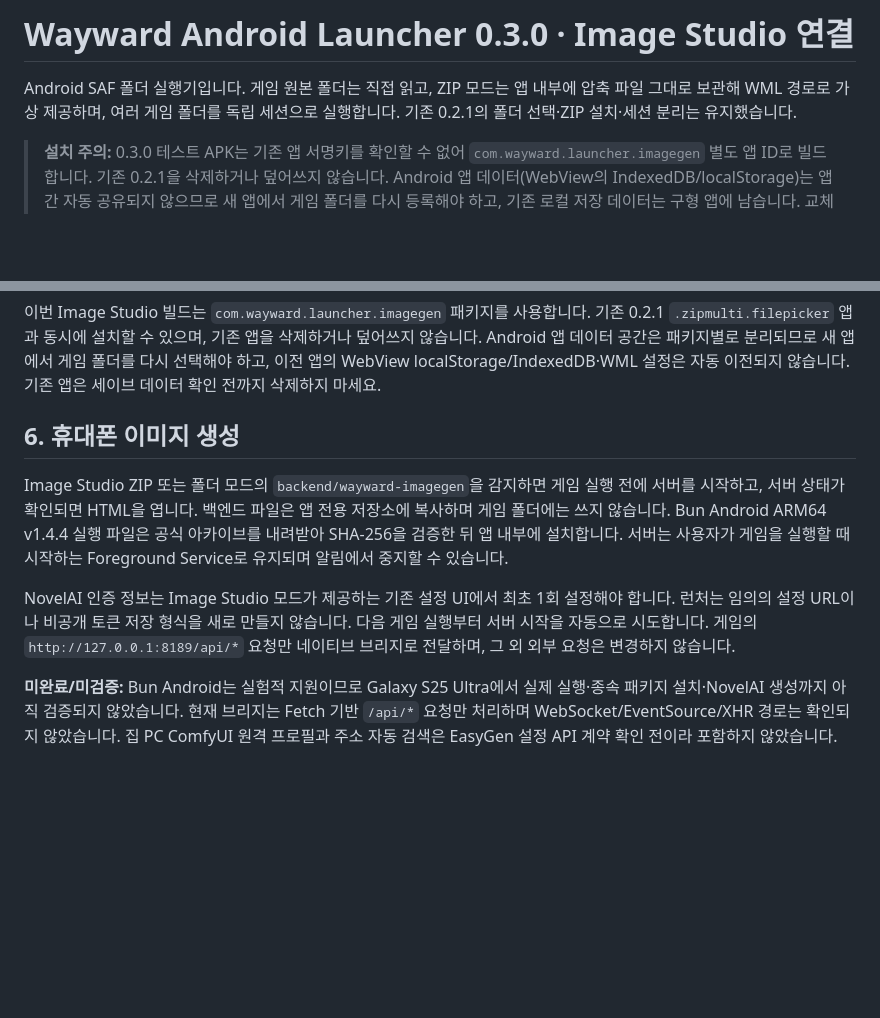
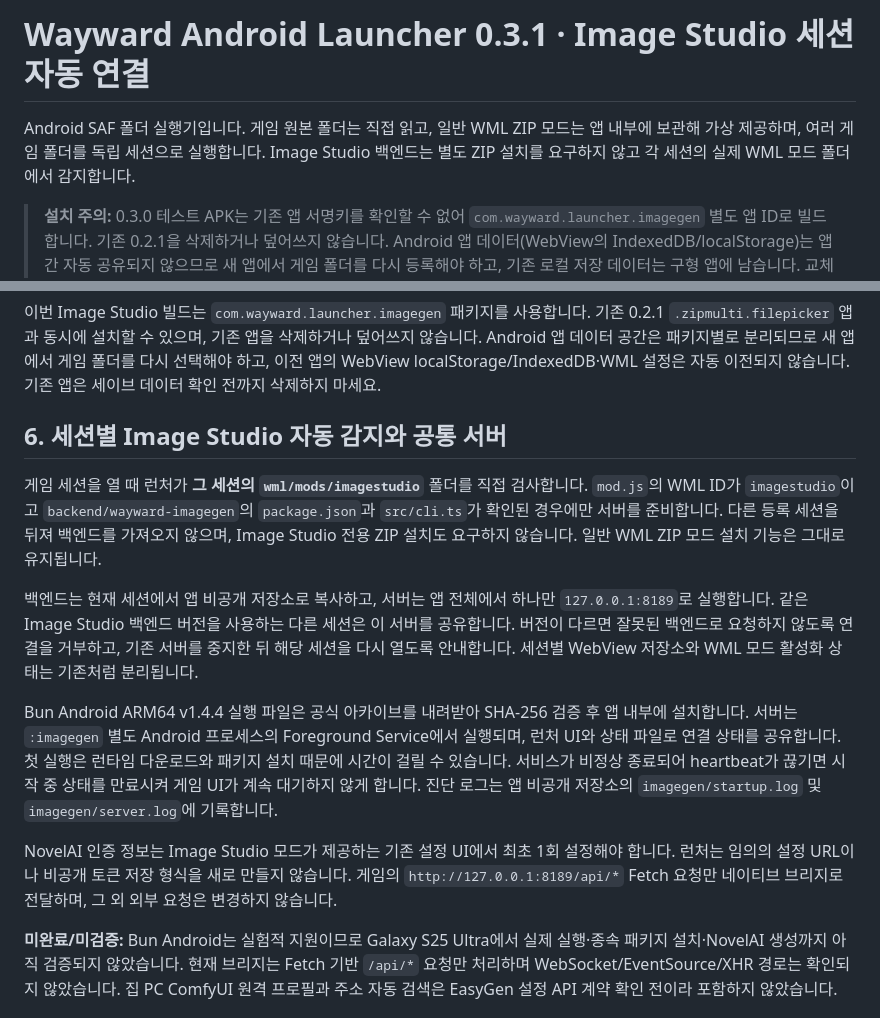
Before and after one commit to diethoon/wayward, a Markdown page: android-external-folder-launcher/README_ko.md, 2 parts joined by grey strips. GitHub-like rendering; blank space fills up the shorter version.

Commit message:
docs(android): describe session-scoped Image Studio detection

```diff
--- a/android-external-folder-launcher/README_ko.md
+++ b/android-external-folder-launcher/README_ko.md
@@ -1,6 +1,6 @@
-# Wayward Android Launcher 0.3.0 · Image Studio 연결
+# Wayward Android Launcher 0.3.1 · Image Studio 세션 자동 연결
 
-Android SAF 폴더 실행기입니다. 게임 원본 폴더는 직접 읽고, ZIP 모드는 앱 내부에 압축 파일 그대로 보관해 WML 경로로 가상 제공하며, 여러 게임 폴더를 독립 세션으로 실행합니다. 기존 0.2.1의 폴더 선택·ZIP 설치·세션 분리는 유지했습니다.
+Android SAF 폴더 실행기입니다. 게임 원본 폴더는 직접 읽고, 일반 WML ZIP 모드는 앱 내부에 보관해 가상 제공하며, 여러 게임 폴더를 독립 세션으로 실행합니다. Image Studio 백엔드는 별도 ZIP 설치를 요구하지 않고 각 세션의 실제 WML 모드 폴더에서 감지합니다.
 
 > **설치 주의:** 0.3.0 테스트 APK는 기존 앱 서명키를 확인할 수 없어 `com.wayward.launcher.imagegen` 별도 앱 ID로 빌드합니다. 기존 0.2.1을 삭제하거나 덮어쓰지 않습니다. Android 앱 데이터(WebView의 IndexedDB/localStorage)는 앱 간 자동 공유되지 않으므로 새 앱에서 게임 폴더를 다시 등록해야 하고, 기존 로컬 저장 데이터는 구형 앱에 남습니다. 교체 전에 게임 내보내기 또는 클라우드 세이브를 확인하세요.
 
@@ -60,11 +60,15 @@ ZIP 1개는 WML 모드 1개를 포함해야 합니다. mod.js가 없거나, WML.
 
 이번 Image Studio 빌드는 `com.wayward.launcher.imagegen` 패키지를 사용합니다. 기존 0.2.1 `.zipmulti.filepicker` 앱과 동시에 설치할 수 있으며, 기존 앱을 삭제하거나 덮어쓰지 않습니다. Android 앱 데이터 공간은 패키지별로 분리되므로 새 앱에서 게임 폴더를 다시 선택해야 하고, 이전 앱의 WebView localStorage/IndexedDB·WML 설정은 자동 이전되지 않습니다. 기존 앱은 세이브 데이터 확인 전까지 삭제하지 마세요.
 
-## 6. 휴대폰 이미지 생성
+## 6. 세션별 Image Studio 자동 감지와 공통 서버
 
-Image Studio ZIP 또는 폴더 모드의 `backend/wayward-imagegen`을 감지하면 게임 실행 전에 서버를 시작하고, 서버 상태가 확인되면 HTML을 엽니다. 백엔드 파일은 앱 전용 저장소에 복사하며 게임 폴더에는 쓰지 않습니다. Bun Android ARM64 v1.4.4 실행 파일은 공식 아카이브를 내려받아 SHA-256을 검증한 뒤 앱 내부에 설치합니다. 서버는 사용자가 게임을 실행할 때 시작하는 Foreground Service로 유지되며 알림에서 중지할 수 있습니다.
+게임 세션을 열 때 런처가 **그 세션의 `wml/mods/imagestudio`** 폴더를 직접 검사합니다. `mod.js`의 WML ID가 `imagestudio`이고 `backend/wayward-imagegen`의 `package.json`과 `src/cli.ts`가 확인된 경우에만 서버를 준비합니다. 다른 등록 세션을 뒤져 백엔드를 가져오지 않으며, Image Studio 전용 ZIP 설치도 요구하지 않습니다. 일반 WML ZIP 모드 설치 기능은 그대로 유지됩니다.
 
-NovelAI 인증 정보는 Image Studio 모드가 제공하는 기존 설정 UI에서 최초 1회 설정해야 합니다. 런처는 임의의 설정 URL이나 비공개 토큰 저장 형식을 새로 만들지 않습니다. 다음 게임 실행부터 서버 시작을 자동으로 시도합니다. 게임의 `http://127.0.0.1:8189/api/*` 요청만 네이티브 브리지로 전달하며, 그 외 외부 요청은 변경하지 않습니다.
+백엔드는 현재 세션에서 앱 비공개 저장소로 복사하고, 서버는 앱 전체에서 하나만 `127.0.0.1:8189`로 실행합니다. 같은 Image Studio 백엔드 버전을 사용하는 다른 세션은 이 서버를 공유합니다. 버전이 다르면 잘못된 백엔드로 요청하지 않도록 연결을 거부하고, 기존 서버를 중지한 뒤 해당 세션을 다시 열도록 안내합니다. 세션별 WebView 저장소와 WML 모드 활성화 상태는 기존처럼 분리됩니다.
+
+Bun Android ARM64 v1.4.4 실행 파일은 공식 아카이브를 내려받아 SHA-256 검증 후 앱 내부에 설치합니다. 서버는 `:imagegen` 별도 Android 프로세스의 Foreground Service에서 실행되며, 런처 UI와 상태 파일로 연결 상태를 공유합니다. 첫 실행은 런타임 다운로드와 패키지 설치 때문에 시간이 걸릴 수 있습니다. 서비스가 비정상 종료되어 heartbeat가 끊기면 시작 중 상태를 만료시켜 게임 UI가 계속 대기하지 않게 합니다. 진단 로그는 앱 비공개 저장소의 `imagegen/startup.log` 및 `imagegen/server.log`에 기록합니다.
+
+NovelAI 인증 정보는 Image Studio 모드가 제공하는 기존 설정 UI에서 최초 1회 설정해야 합니다. 런처는 임의의 설정 URL이나 비공개 토큰 저장 형식을 새로 만들지 않습니다. 게임의 `http://127.0.0.1:8189/api/*` Fetch 요청만 네이티브 브리지로 전달하며, 그 외 외부 요청은 변경하지 않습니다.
 
 **미완료/미검증:** Bun Android는 실험적 지원이므로 Galaxy S25 Ultra에서 실제 실행·종속 패키지 설치·NovelAI 생성까지 아직 검증되지 않았습니다. 현재 브리지는 Fetch 기반 `/api/*` 요청만 처리하며 WebSocket/EventSource/XHR 경로는 확인되지 않았습니다. 집 PC ComfyUI 원격 프로필과 주소 자동 검색은 EasyGen 설정 API 계약 확인 전이라 포함하지 않았습니다.
 
```
